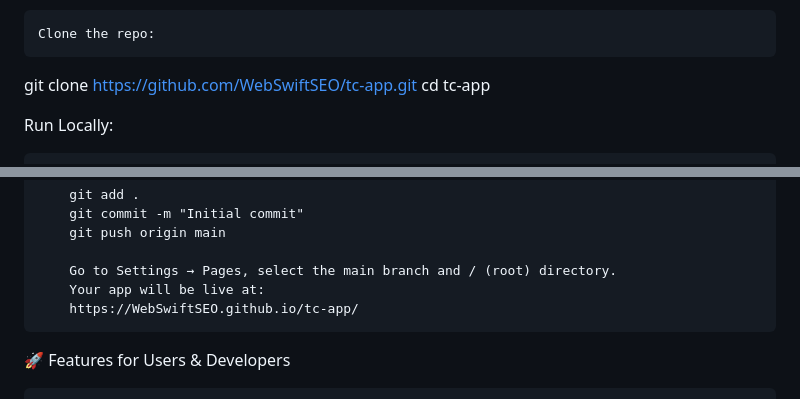
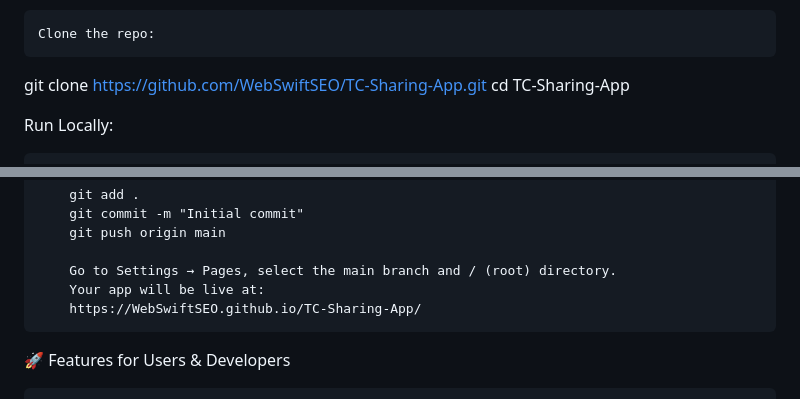
Before and after one commit to WebSwiftSEO/TC-Sharing-App, a Markdown page: README.md, 2 parts joined by grey strips. GitHub-like rendering.

Commit message:
Update README.md
day1

```diff
--- a/README.md
+++ b/README.md
@@ -39,8 +39,8 @@ The Tc App is designed to be cloned, expanded, and fixed by anyone. It’s a pro
 
     Clone the repo:
 
-git clone https://github.com/WebSwiftSEO/tc-app.git
-cd tc-app
+git clone https://github.com/WebSwiftSEO/TC-Sharing-App.git
+cd TC-Sharing-App
 
 Run Locally:
 
@@ -59,7 +59,7 @@ Deploy on GitHub Pages:
 
         Go to Settings → Pages, select the main branch and / (root) directory.
         Your app will be live at:
-        https://WebSwiftSEO.github.io/tc-app/
+        https://WebSwiftSEO.github.io/TC-Sharing-App/
 
 🚀 Features for Users & Developers
 
```
